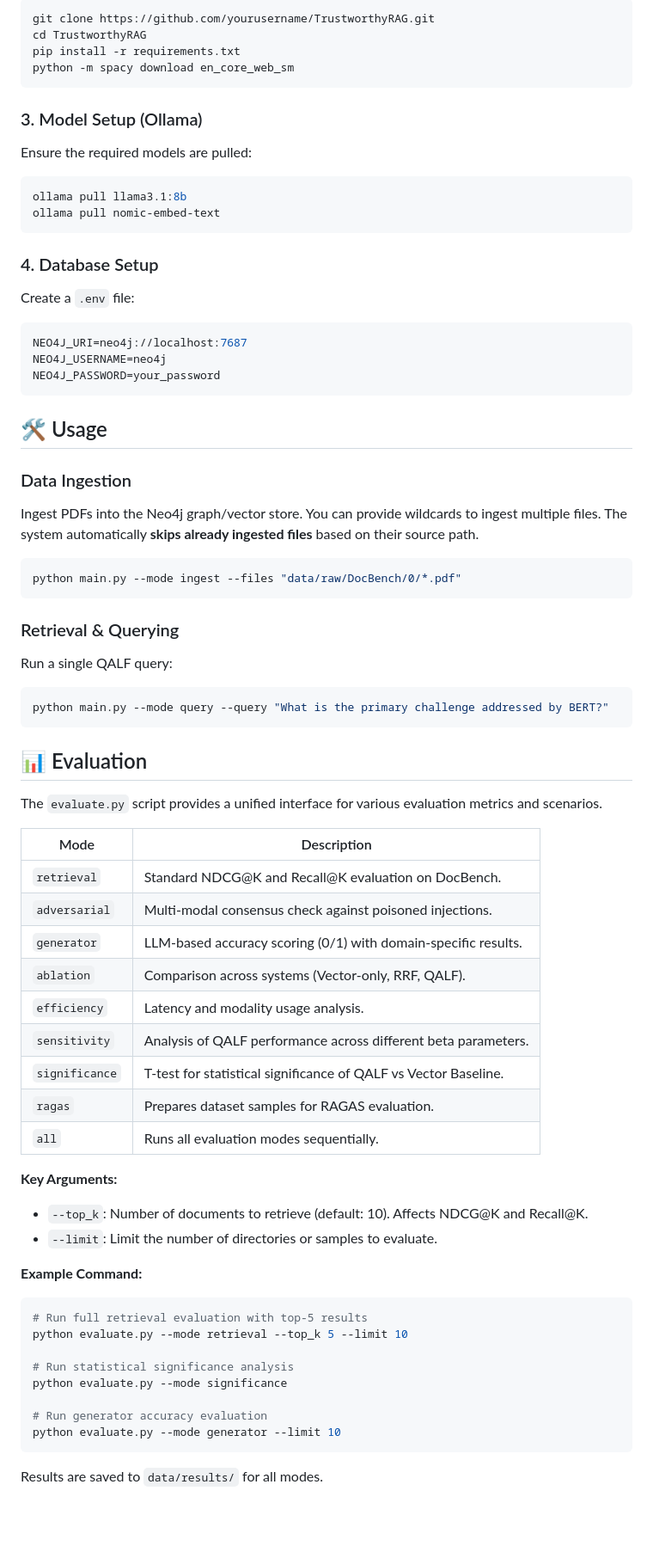
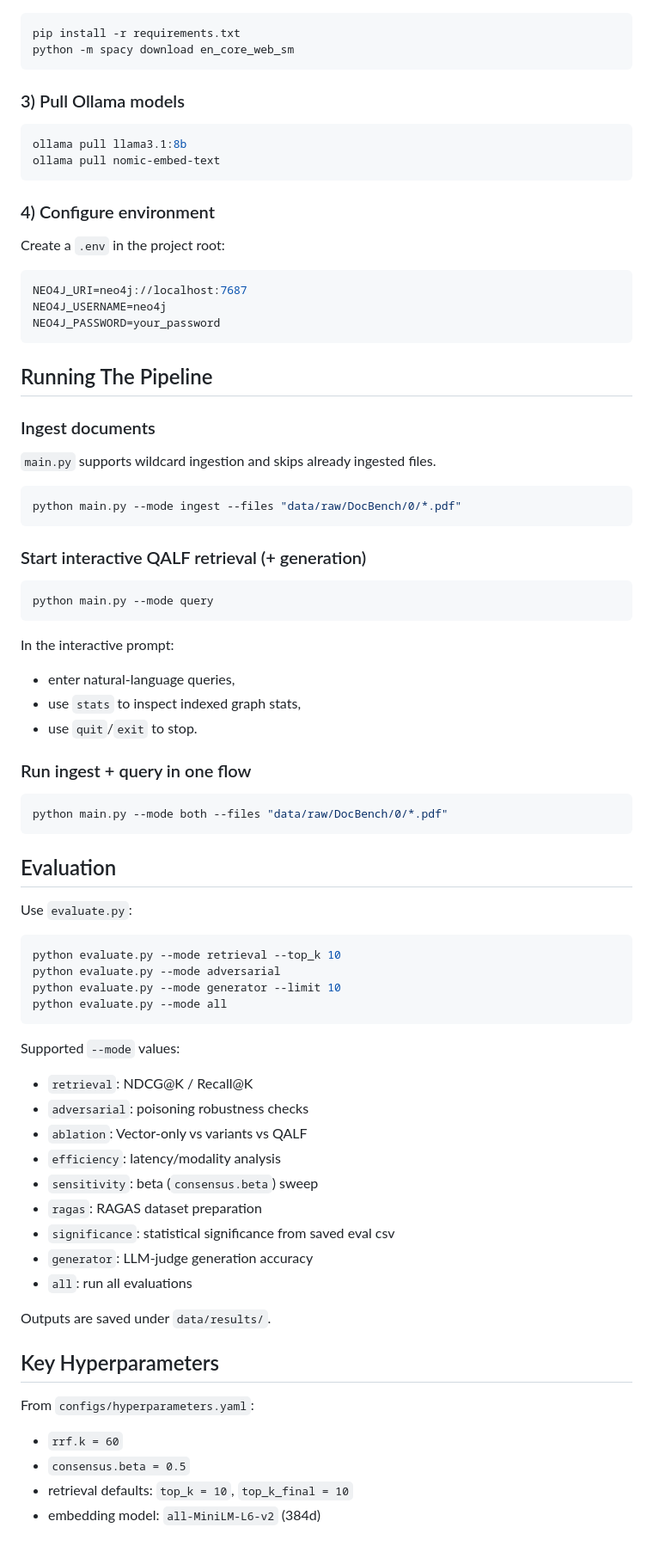
Before and after one commit to ikathuria/TrustworthyRAG, a Markdown page: README.md, the part around one of its changes. Shown at 86% size. GitHub-like rendering; blank space fills up the shorter version.

````diff
--- a/README.md
+++ b/README.md
@@ -49,69 +73,84 @@ TrustworthyRAG/
 ```bash
-git clone https://github.com/yourusername/TrustworthyRAG.git
-cd TrustworthyRAG
 pip install -r requirements.txt
 python -m spacy download en_core_web_sm
 ```
 
-### 3. Model Setup (Ollama)
-Ensure the required models are pulled:
+### 3) Pull Ollama models
+
 ```bash
 ollama pull llama3.1:8b
 ollama pull nomic-embed-text
 ```
 
-### 4. Database Setup
-Create a `.env` file:
+### 4) Configure environment
+
+Create a `.env` in the project root:
+
 ```env
 NEO4J_URI=neo4j://localhost:7687
 NEO4J_USERNAME=neo4j
 NEO4J_PASSWORD=your_password
 ```
 
-## 🛠️ Usage
+## Running The Pipeline
 
-### Data Ingestion
-Ingest PDFs into the Neo4j graph/vector store. You can provide wildcards to ingest multiple files. The system automatically **skips already ingested files** based on their source path.
+### Ingest documents
+
+`main.py` supports wildcard ingestion and skips already ingested files.
+
 ```bash
 python main.py --mode ingest --files "data/raw/DocBench/0/*.pdf"
 ```
 
-### Retrieval & Querying
-Run a single QALF query:
+### Start interactive QALF retrieval (+ generation)
+
 ```bash
-python main.py --mode query --query "What is the primary challenge addressed by BERT?"
+python main.py --mode query
 ```
 
-## 📊 Evaluation
+In the interactive prompt:
+- enter natural-language queries,
+- use `stats` to inspect indexed graph stats,
+- use `quit`/`exit` to stop.
 
-The `evaluate.py` script provides a unified interface for various evaluation metrics and scenarios.
+### Run ingest + query in one flow
 
-| Mode | Description |
-|------|-------------|
-| `retrieval` | Standard NDCG@K and Recall@K evaluation on DocBench. |
-| `adversarial` | Multi-modal consensus check against poisoned injections. |
-| `generator` | LLM-based accuracy scoring (0/1) with domain-specific results. |
-| `ablation` | Comparison across systems (Vector-only, RRF, QALF). |
-| `efficiency` | Latency and modality usage analysis. |
-| `sensitivity` | Analysis of QALF performance across different beta parameters. |
-| `significance`| T-test for statistical significance of QALF vs Vector Baseline. |
-| `ragas` | Prepares dataset samples for RAGAS evaluation. |
-| `all` | Runs all evaluation modes sequentially. |
-
-**Key Arguments:**
-- `--top_k`: Number of documents to retrieve (default: 10). Affects NDCG@K and Recall@K.
-- `--limit`: Limit the number of directories or samples to evaluate.
-
-**Example Command:**
 ```bash
-# Run full retrieval evaluation with top-5 results
-python evaluate.py --mode retrieval --top_k 5 --limit 10
-
-# Run statistical significance analysis
-python evaluate.py --mode significance
-
-# Run generator accuracy evaluation
-python evaluate.py --mode generator --limit 10
+python main.py --mode both --files "data/raw/DocBench/0/*.pdf"
 ```
 
-Results are saved to `data/results/` for all modes.
+## Evaluation
+
+Use `evaluate.py`:
+
+```bash
+python evaluate.py --mode retrieval --top_k 10
+python evaluate.py --mode adversarial
+python evaluate.py --mode generator --limit 10
+python evaluate.py --mode all
+```
+
+Supported `--mode` values:
+- `retrieval`: NDCG@K / Recall@K
+- `adversarial`: poisoning robustness checks
+- `ablation`: Vector-only vs variants vs QALF
+- `efficiency`: latency/modality analysis
+- `sensitivity`: beta (`consensus.beta`) sweep
+- `ragas`: RAGAS dataset preparation
+- `significance`: statistical significance from saved eval csv
+- `generator`: LLM-judge generation accuracy
+- `all`: run all evaluations
+
+Outputs are saved under `data/results/`.
+
+## Key Hyperparameters
+
+From `configs/hyperparameters.yaml`:
+- `rrf.k = 60`
+- `consensus.beta = 0.5`
+- retrieval defaults: `top_k = 10`, `top_k_final = 10`
+- embedding model: `all-MiniLM-L6-v2` (384d)
+
+<!-- ## Citation
+
+If you use this repository, please cite the accompanying paper in `paper.tex`. -->
````
Also changed, not shown: other parts of README.md (+55 -31 lines).
